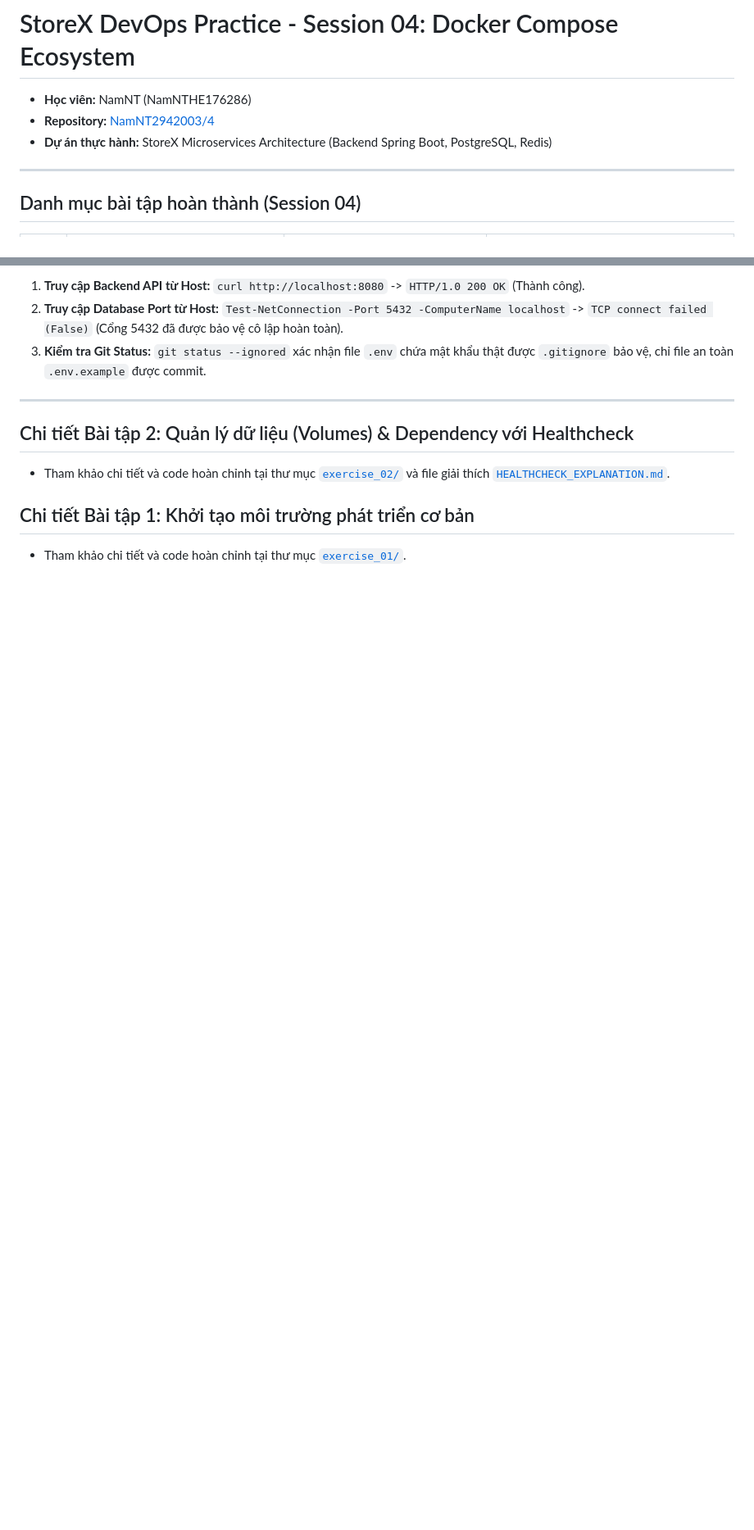
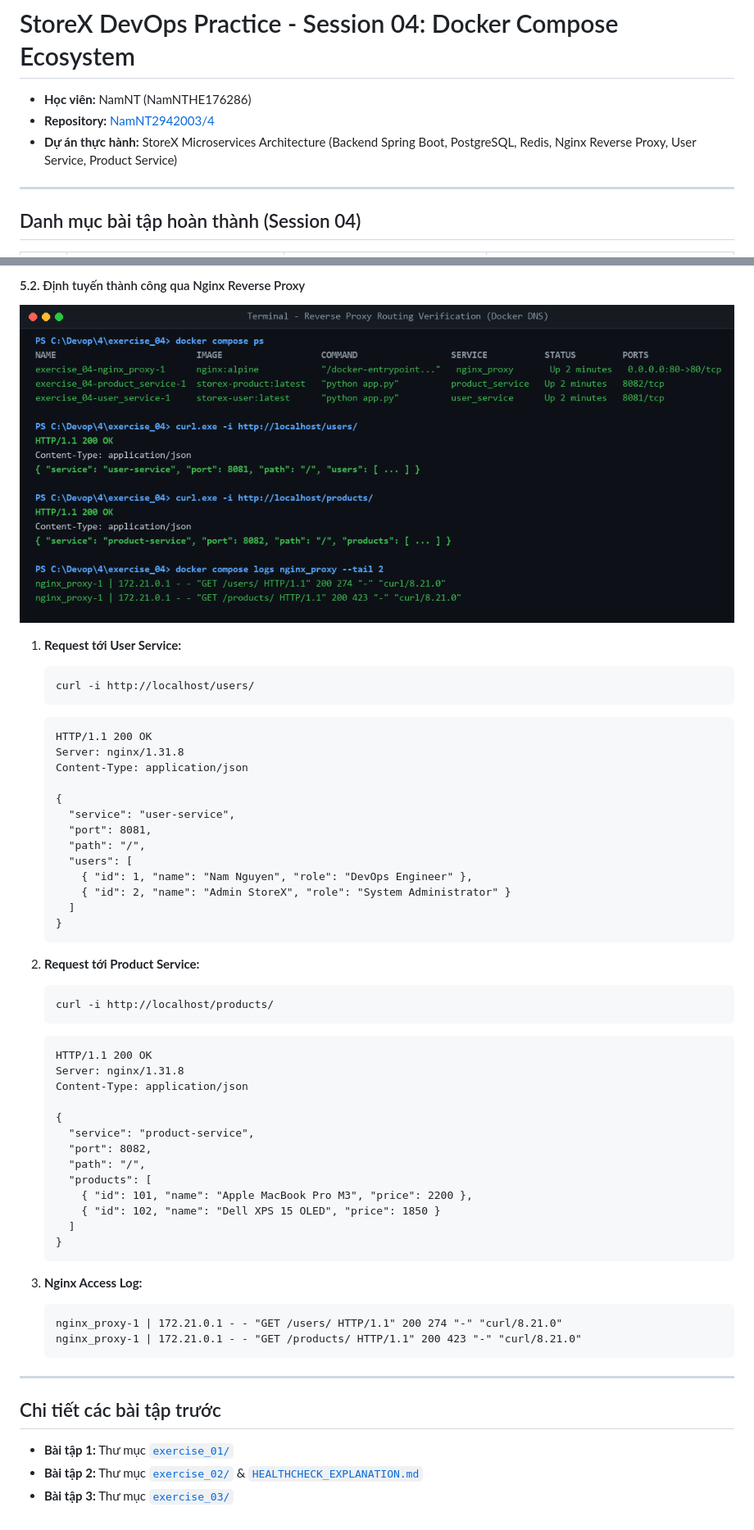
Before and after one commit to NamNT2942003/4, a Markdown page: README.md, 2 parts joined by grey strips. Shown at 82% size. Rendered like a GitHub page; pictures changed too: exercise_04/evidence_02_success_routing.png (added); blank space fills up the shorter version.

````diff
--- a/README.md
+++ b/README.md
@@ -2,7 +2,7 @@
 
 - **Học viên:** NamNT (NamNTHE176286)
 - **Repository:** [NamNT2942003/4](https://github.com/NamNT2942003/4)
-- **Dự án thực hành:** StoreX Microservices Architecture (Backend Spring Boot, PostgreSQL, Redis)
+- **Dự án thực hành:** StoreX Microservices Architecture (Backend Spring Boot, PostgreSQL, Redis, Nginx Reverse Proxy, User Service, Product Service)
 
 ---
 
@@ -117,14 +113,56 @@ exercise_03/.env
 
-1. **Truy cập Backend API từ Host:** `curl http://localhost:8080` -> `HTTP/1.0 200 OK` (Thành công).
-2. **Truy cập Database Port từ Host:** `Test-NetConnection -Port 5432 -ComputerName localhost` -> `TCP connect failed (False)` (Cổng 5432 đã được bảo vệ cô lập hoàn toàn).
-3. **Kiểm tra Git Status:** `git status --ignored` xác nhận file `.env` chứa mật khẩu thật được `.gitignore` bảo vệ, chỉ file an toàn `.env.example` được commit.
+#### 5.2. Định tuyến thành công qua Nginx Reverse Proxy
+![Định tuyến thành công qua Reverse Proxy Nginx](./exercise_04/evidence_02_success_routing.png)
+
+1. **Request tới User Service:**
+   ```bash
+   curl -i http://localhost/users/
+   ```
+   ```http
+   HTTP/1.1 200 OK
+   Server: nginx/1.31.8
+   Content-Type: application/json
+
+   {
+     "service": "user-service",
+     "port": 8081,
+     "path": "/",
+     "users": [
+       { "id": 1, "name": "Nam Nguyen", "role": "DevOps Engineer" },
+       { "id": 2, "name": "Admin StoreX", "role": "System Administrator" }
+     ]
+   }
+   ```
+
+2. **Request tới Product Service:**
+   ```bash
+   curl -i http://localhost/products/
+   ```
+   ```http
+   HTTP/1.1 200 OK
+   Server: nginx/1.31.8
+   Content-Type: application/json
+
+   {
+     "service": "product-service",
+     "port": 8082,
+     "path": "/",
+     "products": [
+       { "id": 101, "name": "Apple MacBook Pro M3", "price": 2200 },
+       { "id": 102, "name": "Dell XPS 15 OLED", "price": 1850 }
+     ]
+   }
+   ```
+
+3. **Nginx Access Log:**
+   ```text
+   nginx_proxy-1 | 172.21.0.1 - - "GET /users/ HTTP/1.1" 200 274 "-" "curl/8.21.0"
+   nginx_proxy-1 | 172.21.0.1 - - "GET /products/ HTTP/1.1" 200 423 "-" "curl/8.21.0"
+   ```
 
 ---
 
-## Chi tiết Bài tập 2: Quản lý dữ liệu (Volumes) & Dependency với Healthcheck
-
-* Tham khảo chi tiết và code hoàn chỉnh tại thư mục [`exercise_02/`](file:///C:/Devop/4/exercise_02/) và file giải thích [`HEALTHCHECK_EXPLANATION.md`](file:///C:/Devop/4/HEALTHCHECK_EXPLANATION.md).
-
-## Chi tiết Bài tập 1: Khởi tạo môi trường phát triển cơ bản
-
-* Tham khảo chi tiết và code hoàn chỉnh tại thư mục [`exercise_01/`](file:///C:/Devop/4/exercise_01/).
+## Chi tiết các bài tập trước
+* **Bài tập 1:** Thư mục [`exercise_01/`](file:///C:/Devop/4/exercise_01/)
+* **Bài tập 2:** Thư mục [`exercise_02/`](file:///C:/Devop/4/exercise_02/) & [`HEALTHCHECK_EXPLANATION.md`](file:///C:/Devop/4/HEALTHCHECK_EXPLANATION.md)
+* **Bài tập 3:** Thư mục [`exercise_03/`](file:///C:/Devop/4/exercise_03/)
````
Also changed, not shown: other parts of README.md (+71 -75 lines), exercise_04/evidence_01_error_502.png (added), 9 other files.
